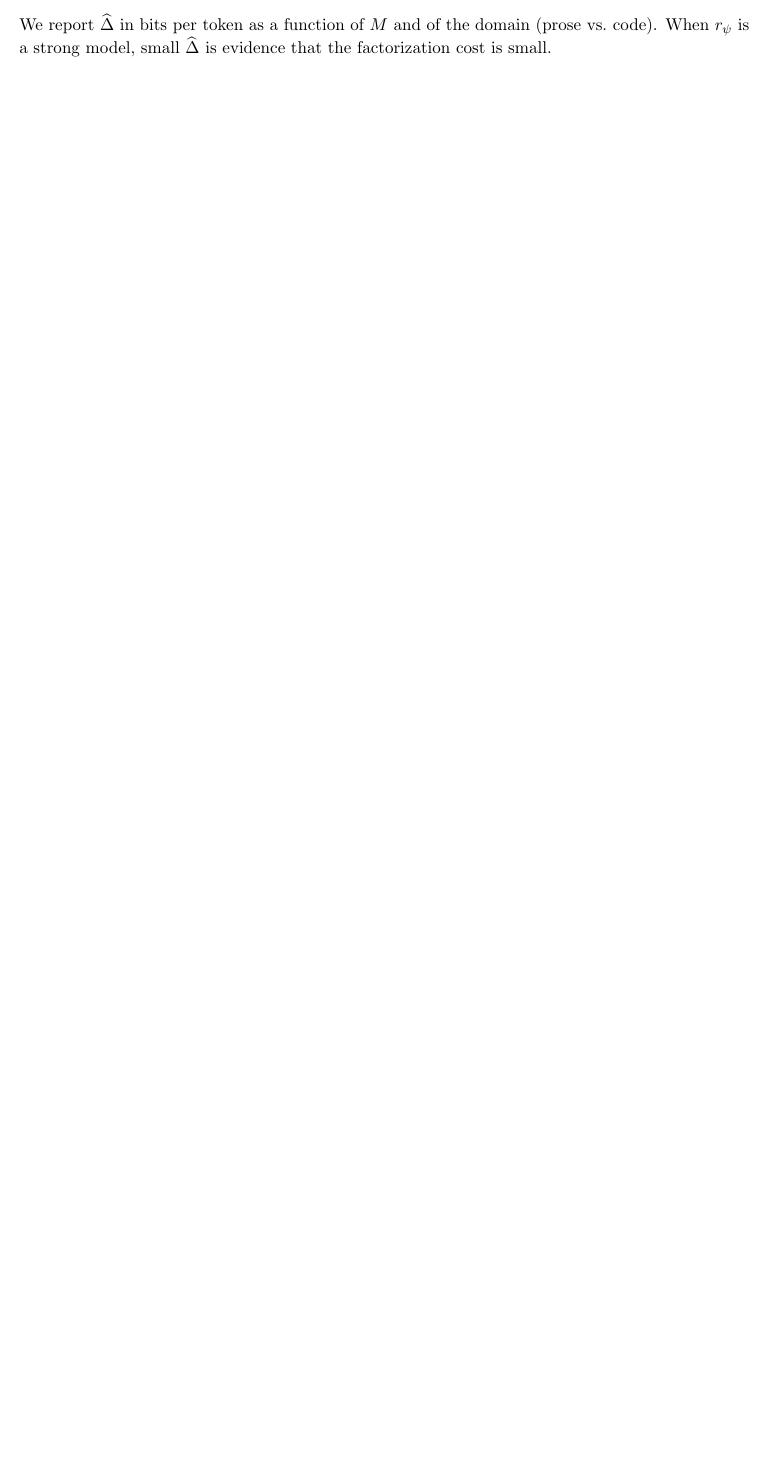
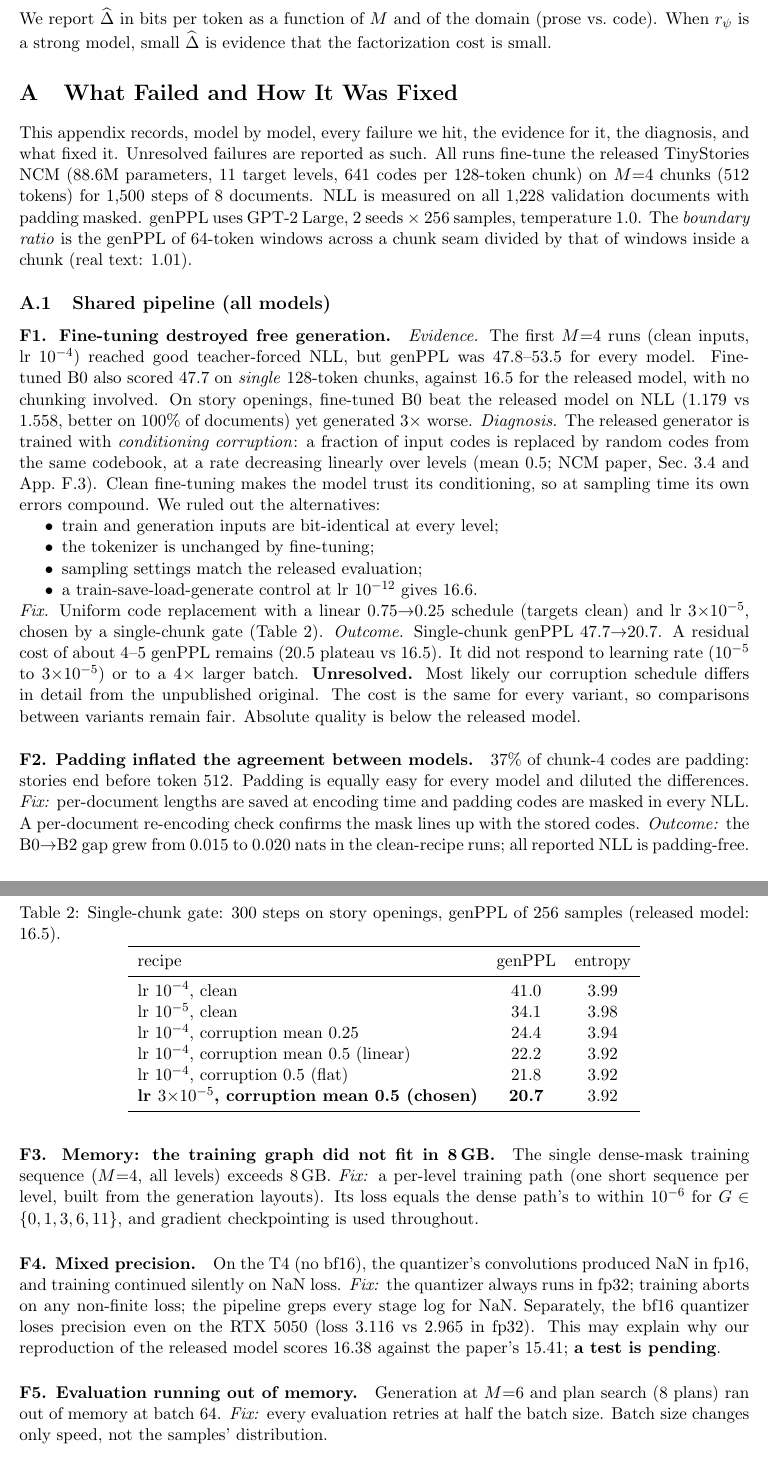
Before and after one commit to Rishab-Gupta24/block-ncm, a LaTeX document (paper/main.tex, which reads paper/sections/failures_and_fixes.tex): part of page 5 of 5 before the commit and two parts of pages 5 and 6 of 8 after it, the two joined at a grey line, cut so that both start at the same text, the shorter picture padded with empty space. Compiled offline with pdfLaTeX.

Commit message:
Paper appendix: what failed for each model and how it was fixed

```diff
--- /dev/null
+++ b/paper/sections/failures_and_fixes.tex
@@ -0,0 +1,76 @@
+% Appendix: what failed for each model and what fixed it. Numbers from RESULTS.md (one seed unless stated).
+\section{What Failed and How It Was Fixed}
+\label{sec:failures}
+
+This appendix records, model by model, every failure we hit, the evidence for it, the diagnosis, and what
+fixed it. Unresolved failures are reported as such. All runs fine-tune the released TinyStories NCM
+(88.6M parameters, 11 target levels, 641 codes per 128-token chunk) on $M{=}4$ chunks (512 tokens) for 1{,}500
+steps of 8 documents. NLL is measured on all 1{,}228 validation documents with padding masked. genPPL uses
+GPT-2 Large, $2$ seeds $\times$ 256 samples, temperature 1.0. The \emph{boundary ratio} is the genPPL of 64-token
+windows across a chunk seam divided by that of windows inside a chunk (real text: 1.01).
+
+\subsection{Shared pipeline (all models)}
+
+\paragraph{F1. Fine-tuning destroyed free generation.}
+\emph{Evidence.} The first $M{=}4$ runs (clean inputs, lr $10^{-4}$) reached good teacher-forced NLL, but
+genPPL was 47.8--53.5 for every model. Fine-tuned B0 also scored 47.7 on \emph{single} 128-token chunks, against
+16.5 for the released model, with no chunking involved. On story openings, fine-tuned B0 beat the released
+model on NLL (1.179 vs 1.558, better on 100\% of documents) yet generated 3$\times$ worse.
+\emph{Diagnosis.} The released generator is trained with \emph{conditioning corruption}: a fraction of input
+codes is replaced by random codes from the same codebook, at a rate decreasing linearly over levels (mean 0.5;
+NCM paper, Sec.~3.4 and App.~F.3). Clean fine-tuning makes the model trust its conditioning, so at sampling time
+its own errors compound. We ruled out the alternatives:
+\begin{itemize}[nosep]
+  \item train and generation inputs are bit-identical at every level;
+  \item the tokenizer is unchanged by fine-tuning;
+  \item sampling settings match the released evaluation;
+  \item a train-save-load-generate control at lr $10^{-12}$ gives 16.6.
+\end{itemize}
+\emph{Fix.} Uniform code replacement with a linear 0.75$\to$0.25 schedule (targets clean) and lr
+$3{\times}10^{-5}$, chosen by a single-chunk gate (Table~\ref{tab:gate}).
+\emph{Outcome.} Single-chunk genPPL 47.7$\to$20.7. A residual cost of about 4--5 genPPL remains (20.5 plateau vs
+16.5). It did not respond to learning rate ($10^{-5}$ to $3{\times}10^{-5}$) or to a 4$\times$ larger batch.
+\textbf{Unresolved.} Most likely our corruption schedule differs in detail from the unpublished original. The
+cost is the same for every variant, so comparisons between variants remain fair. Absolute quality is below the
+released model.
+
+\begin{table}[h]
+\centering
+\caption{Single-chunk gate: 300 steps on story openings, genPPL of 256 samples (released model: 16.5).}
+\label{tab:gate}
+\begin{tabular}{lcc}
+\toprule
+recipe & genPPL & entropy \\
+\midrule
+lr $10^{-4}$, clean & 41.0 & 3.99 \\
+lr $10^{-5}$, clean & 34.1 & 3.98 \\
+lr $10^{-4}$, corruption mean 0.25 & 24.4 & 3.94 \\
+lr $10^{-4}$, corruption mean 0.5 (linear) & 22.2 & 3.92 \\
+lr $10^{-4}$, corruption 0.5 (flat) & 21.8 & 3.92 \\
+\textbf{lr $3{\times}10^{-5}$, corruption mean 0.5 (chosen)} & \textbf{20.7} & 3.92 \\
+\bottomrule
+\end{tabular}
+\end{table}
+
+\paragraph{F2. Padding inflated the agreement between models.}
+37\% of chunk-4 codes are padding: stories end before token 512. Padding is equally easy for every model and
+diluted the differences. \emph{Fix:} per-document lengths are saved at encoding time and padding codes are
+masked in every NLL. A per-document re-encoding check confirms the mask lines up with the stored codes.
+\emph{Outcome:} the B0$\to$B2 gap grew from 0.015 to 0.020 nats in the clean-recipe runs; all reported NLL is
+padding-free.
+
+\paragraph{F3. Memory: the training graph did not fit in 8\,GB.}
+The single dense-mask training sequence ($M{=}4$, all levels) exceeds 8\,GB. \emph{Fix:} a per-level training
+path (one short sequence per level, built from the generation layouts). Its loss equals the dense path's to within
+$10^{-6}$ for $G\in\{0,1,3,6,11\}$, and gradient checkpointing is used throughout.
+
+\paragraph{F4. Mixed precision.}
+On the T4 (no bf16), the quantizer's convolutions produced NaN in fp16, and training continued silently on NaN
+loss. \emph{Fix:} the quantizer always runs in fp32; training aborts on any non-finite loss; the pipeline greps
+every stage log for NaN. Separately, the bf16 quantizer loses precision even on the RTX~5050 (loss 3.116 vs
+2.965 in fp32). This may explain why our reproduction of the released model scores 16.38 against the paper's
+15.41; \textbf{a test is pending}.
+
+\paragraph{F5. Evaluation running out of memory.}
+Generation at $M{=}6$ and plan search (8 plans) ran out of memory at batch 64. \emph{Fix:} every evaluation
+retries at half the batch size. Batch size changes only speed, not the samples' distribution.
```
Also changed, not shown: paper/main.tex (+2 -0 lines), paper/sections/failures_and_fixes.tex (100 more changed lines).
